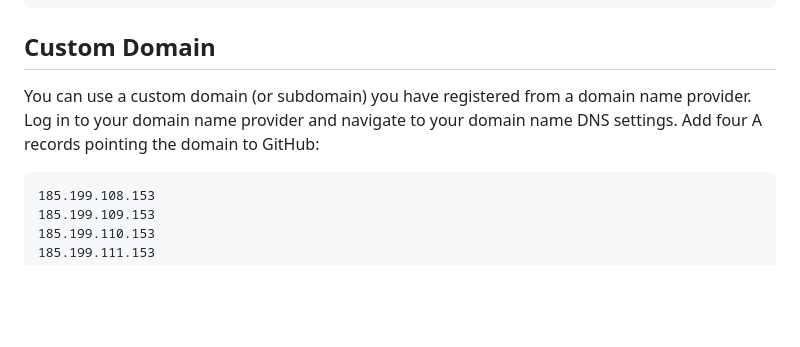
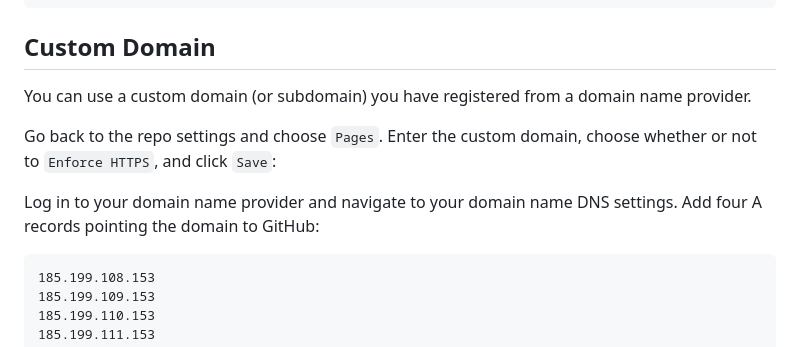
Before and after one commit to codeadamca/github-pages-deploy-html, a Markdown page: README.md, the part around the change. GitHub-like rendering; blank space fills up the shorter version.

````diff
--- a/README.md
+++ b/README.md
@@ -62,7 +62,13 @@ http://<REPO_NAME>.<GITHUB_USERNAME>.ca/
 
 ## Custom Domain
 
-You can use a custom domain (or subdomain) you have registered from a domain name provider. Log in to your domain name provider and navigate to your domain name DNS settings. Add four A records pointing the domain to GitHub:
+You can use a custom domain (or subdomain) you have registered from a domain name provider.
+
+Go back to the repo settings and choose ```Pages```. Enter the custom domain, choose whether or not to ```Enforce HTTPS```, and click ```Save```:
+
+
+
+Log in to your domain name provider and navigate to your domain name DNS settings. Add four A records pointing the domain to GitHub:
 
 ```
 185.199.108.153
````
